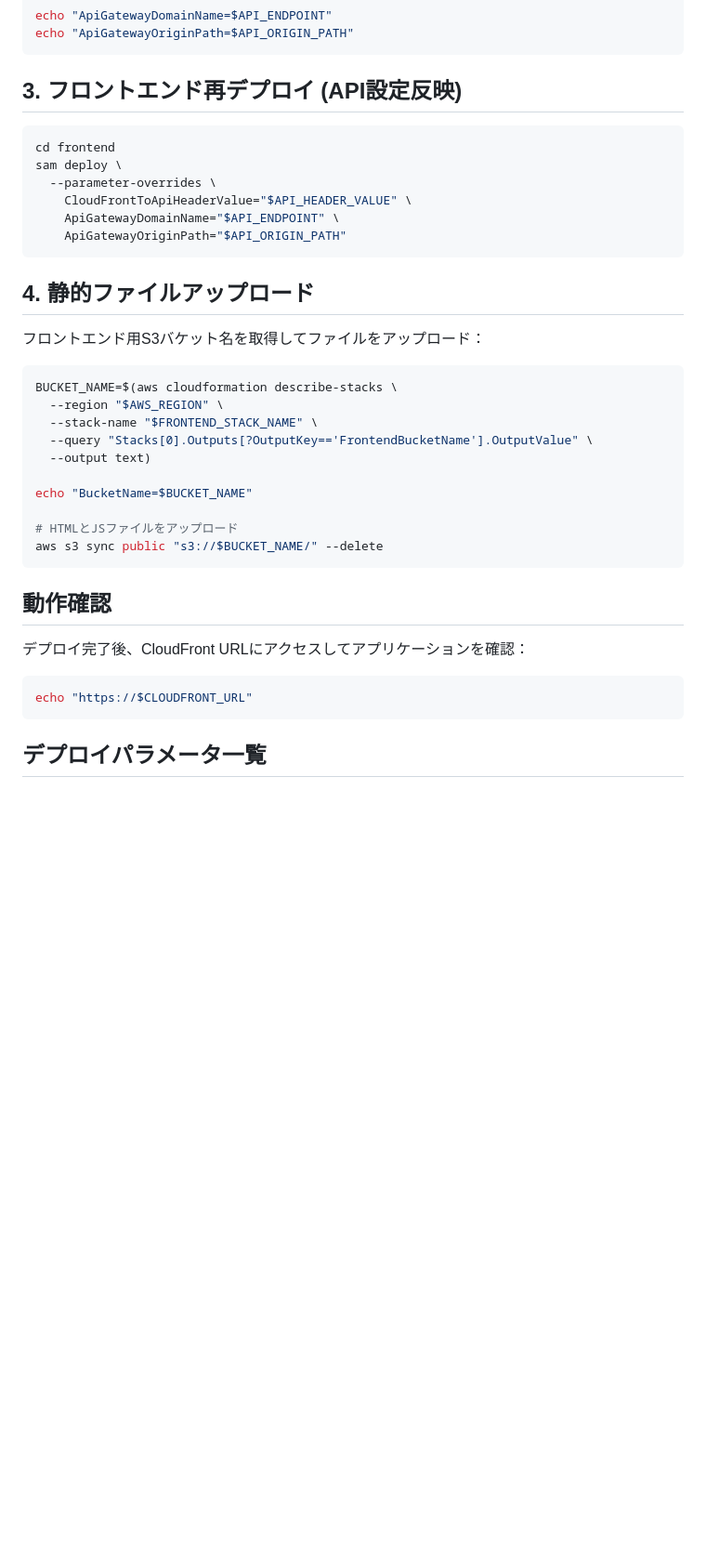
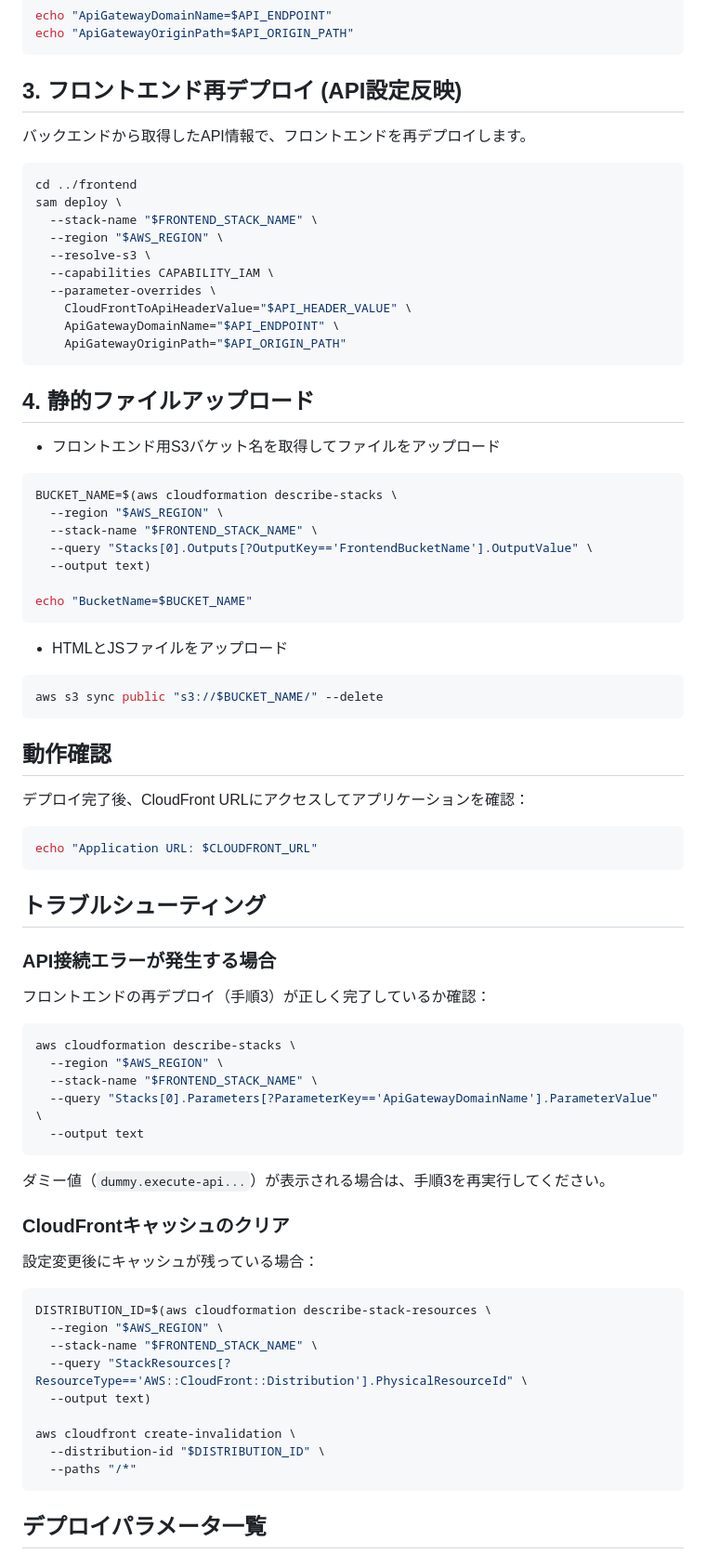
Before and after one commit to hatanoyoshihiko/aws_knowledge_quiz, a Markdown page: docs/deploy.md, the part around one of its changes. Shown at 93% size. Drawn GitHub-style; blank space fills up the shorter version.

````diff
--- a/docs/deploy.md
+++ b/docs/deploy.md
@@ -123,9 +107,15 @@ echo "ApiGatewayOriginPath=$API_ORIGIN_PATH"
 
 ## 3. フロントエンド再デプロイ (API設定反映)
 
+バックエンドから取得したAPI情報で、フロントエンドを再デプロイします。
+
 ```bash
-cd frontend
+cd ../frontend
 sam deploy \
+  --stack-name "$FRONTEND_STACK_NAME" \
+  --region "$AWS_REGION" \
+  --resolve-s3 \
+  --capabilities CAPABILITY_IAM \
   --parameter-overrides \
     CloudFrontToApiHeaderValue="$API_HEADER_VALUE" \
     ApiGatewayDomainName="$API_ENDPOINT" \
@@ -134,7 +124,7 @@ sam deploy \
 
 ## 4. 静的ファイルアップロード
 
-フロントエンド用S3バケット名を取得してファイルをアップロード：
+- フロントエンド用S3バケット名を取得してファイルをアップロード
 
 ```bash
 BUCKET_NAME=$(aws cloudformation describe-stacks \
@@ -144,8 +134,11 @@ BUCKET_NAME=$(aws cloudformation describe-stacks \
   --output text)
 
 echo "BucketName=$BUCKET_NAME"
+```
 
-# HTMLとJSファイルをアップロード
+
+- HTMLとJSファイルをアップロード
+```bash
 aws s3 sync public "s3://$BUCKET_NAME/" --delete
 ```
 
@@ -154,7 +147,39 @@ aws s3 sync public "s3://$BUCKET_NAME/" --delete
 デプロイ完了後、CloudFront URLにアクセスしてアプリケーションを確認：
 
 ```bash
-echo "https://$CLOUDFRONT_URL"
+echo "Application URL: $CLOUDFRONT_URL"
+```
+
+## トラブルシューティング
+
+### API接続エラーが発生する場合
+
+フロントエンドの再デプロイ（手順3）が正しく完了しているか確認：
+
+```bash
+aws cloudformation describe-stacks \
+  --region "$AWS_REGION" \
+  --stack-name "$FRONTEND_STACK_NAME" \
+  --query "Stacks[0].Parameters[?ParameterKey=='ApiGatewayDomainName'].ParameterValue" \
+  --output text
+```
+
+ダミー値（`dummy.execute-api...`）が表示される場合は、手順3を再実行してください。
+
+### CloudFrontキャッシュのクリア
+
+設定変更後にキャッシュが残っている場合：
+
+```bash
+DISTRIBUTION_ID=$(aws cloudformation describe-stack-resources \
+  --region "$AWS_REGION" \
+  --stack-name "$FRONTEND_STACK_NAME" \
+  --query "StackResources[?ResourceType=='AWS::CloudFront::Distribution'].PhysicalResourceId" \
+  --output text)
+
+aws cloudfront create-invalidation \
+  --distribution-id "$DISTRIBUTION_ID" \
+  --paths "/*"
 ```
 
 ## デプロイパラメータ一覧
````
Also changed, not shown: other parts of docs/deploy.md (+20 -36 lines).
